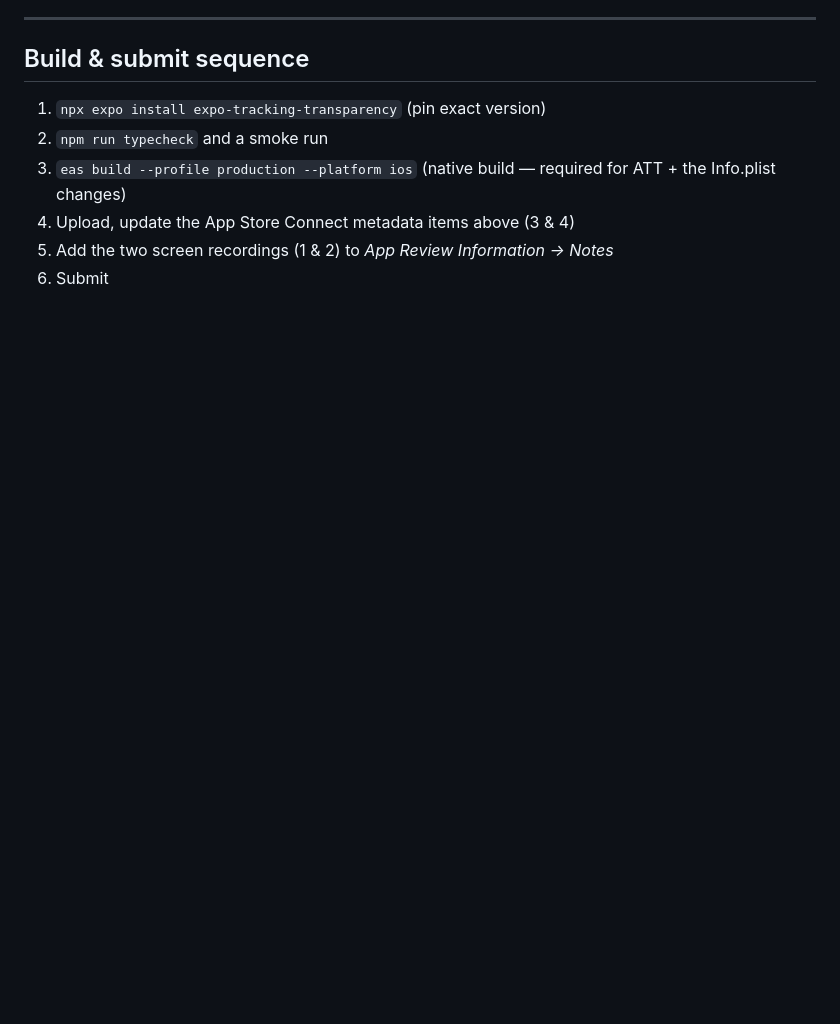
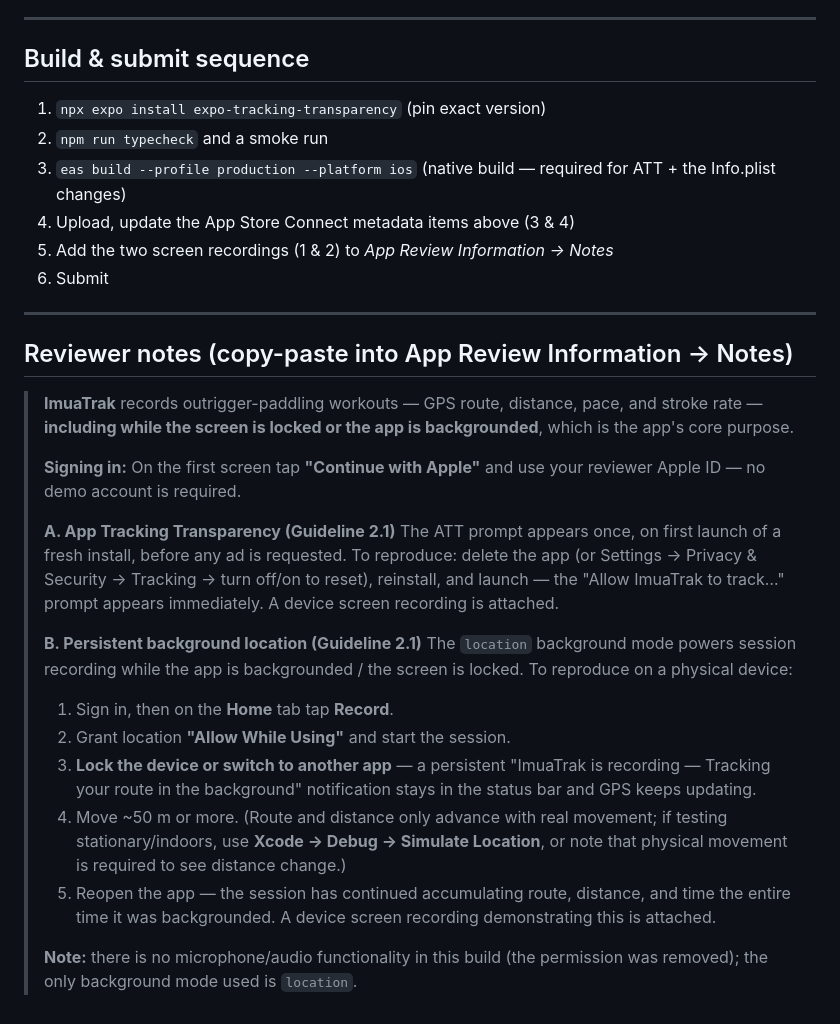
Before and after one commit to kedhead/imuatrak, a Markdown page: docs/app-store-resubmission.md, the part around the change. Rendered like a GitHub page; blank space fills up the shorter version.

Commit message:
docs: add copy-paste App Review reviewer notes for the 2.1 items
Step-by-step trigger instructions for the ATT prompt and persistent
background-location recording, plus sign-in guidance (Continue with Apple,
no demo account needed), to pair with the device screen recordings.

Co-Authored-By: Claude Opus 4.8 <noreply@anthropic.com>
Claude-Session: https://claude.ai/code/session_01VBqfntXSGY7rng43it9Ttz

```diff
--- a/docs/app-store-resubmission.md
+++ b/docs/app-store-resubmission.md
@@ -88,3 +88,40 @@ an app screenshot.
 4. Upload, update the App Store Connect metadata items above (3 & 4)
 5. Add the two screen recordings (1 & 2) to *App Review Information → Notes*
 6. Submit
+
+---
+
+## Reviewer notes (copy-paste into App Review Information → Notes)
+
+> **ImuaTrak** records outrigger-paddling workouts — GPS route, distance, pace,
+> and stroke rate — **including while the screen is locked or the app is
+> backgrounded**, which is the app's core purpose.
+>
+> **Signing in:** On the first screen tap **"Continue with Apple"** and use your
+> reviewer Apple ID — no demo account is required.
+>
+> **A. App Tracking Transparency (Guideline 2.1)**
+> The ATT prompt appears once, on first launch of a fresh install, before any
+> ad is requested.
+> To reproduce: delete the app (or Settings → Privacy & Security → Tracking →
+> turn off/on to reset), reinstall, and launch — the "Allow ImuaTrak to
+> track…" prompt appears immediately. A device screen recording is attached.
+>
+> **B. Persistent background location (Guideline 2.1)**
+> The `location` background mode powers session recording while the app is
+> backgrounded / the screen is locked.
+> To reproduce on a physical device:
+> 1. Sign in, then on the **Home** tab tap **Record**.
+> 2. Grant location **"Allow While Using"** and start the session.
+> 3. **Lock the device or switch to another app** — a persistent
+>    "ImuaTrak is recording — Tracking your route in the background"
+>    notification stays in the status bar and GPS keeps updating.
+> 4. Move ~50 m or more. (Route and distance only advance with real movement;
+>    if testing stationary/indoors, use **Xcode → Debug → Simulate Location**,
+>    or note that physical movement is required to see distance change.)
+> 5. Reopen the app — the session has continued accumulating route, distance,
+>    and time the entire time it was backgrounded.
+> A device screen recording demonstrating this is attached.
+>
+> **Note:** there is no microphone/audio functionality in this build (the
+> permission was removed); the only background mode used is `location`.
```
